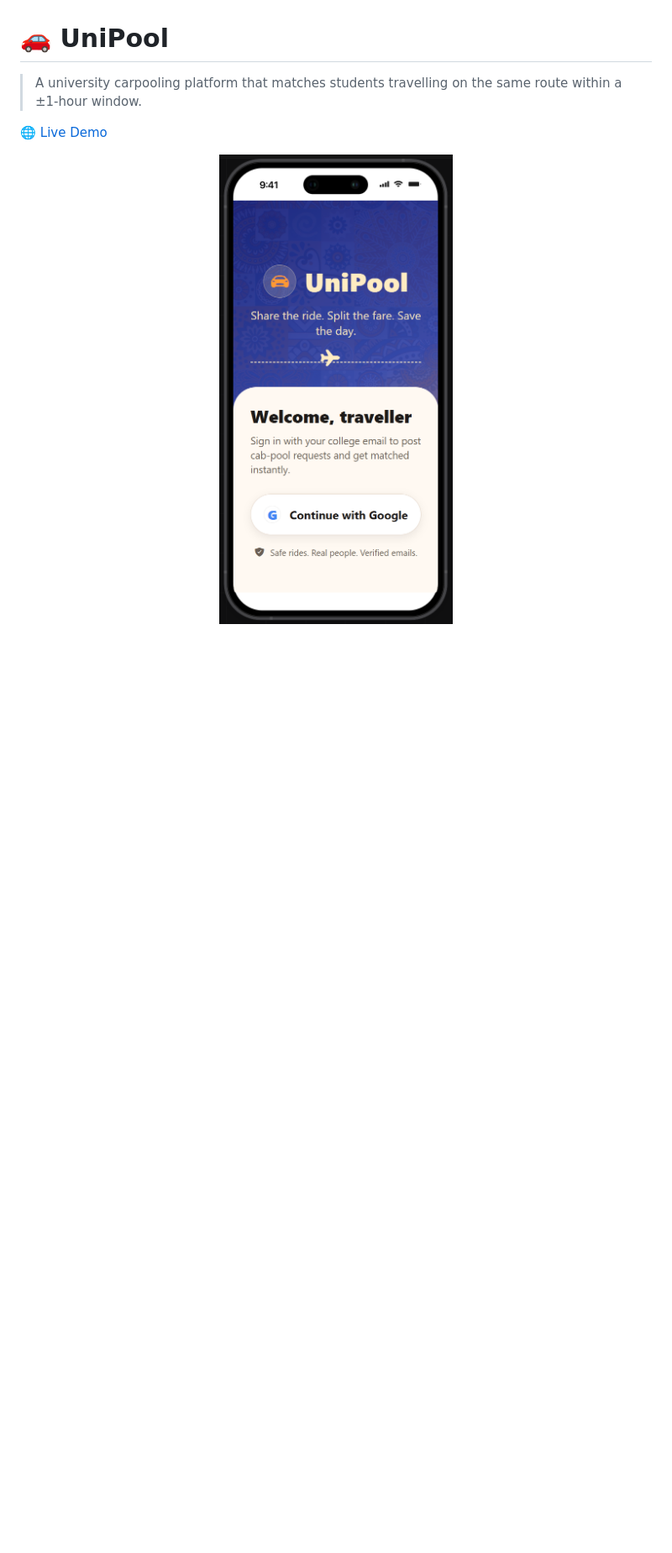
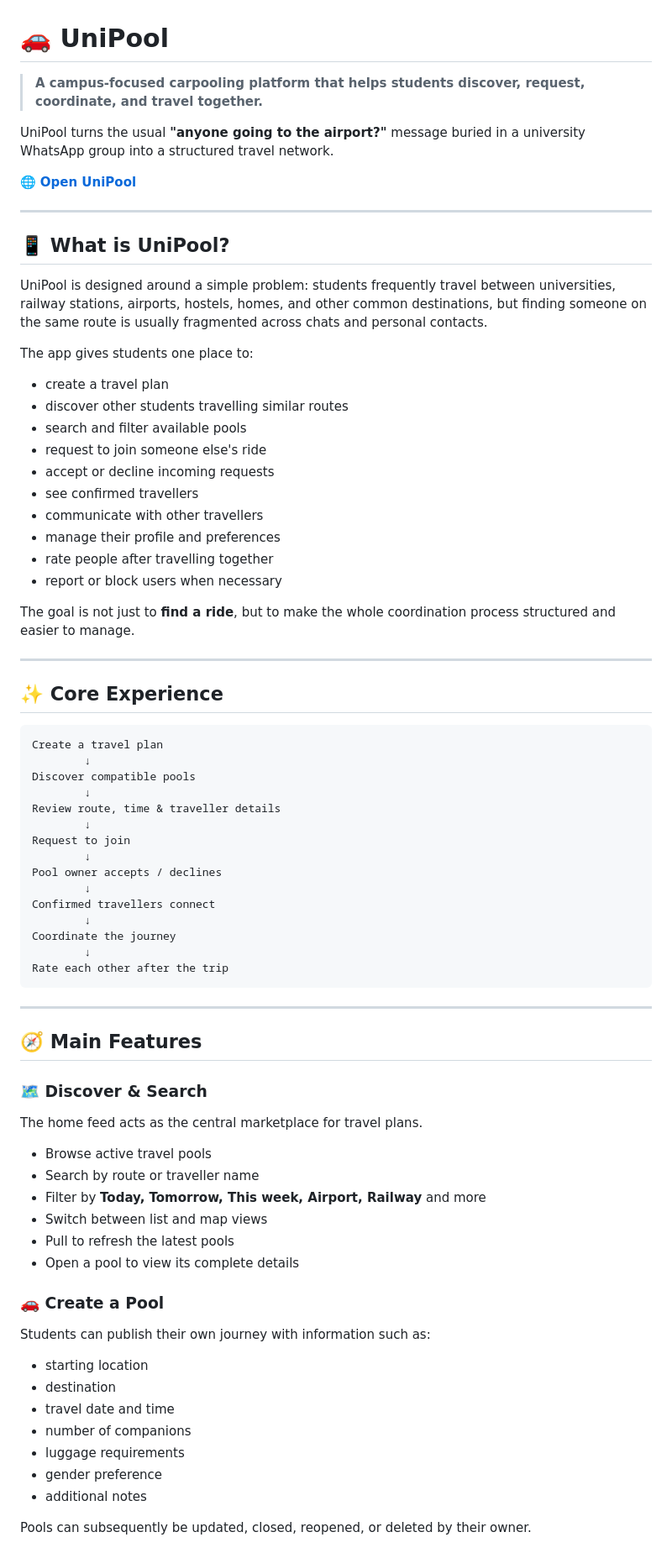
Before and after one commit to um26/UniPool, a Markdown page: README.md, the part around one of its changes. Shown at 84% size. GitHub-like rendering; blank space fills up the shorter version.

Commit message:
docs: update UniPool README with product functionality and screenshots

````diff
--- a/README.md
+++ b/README.md
@@ -1,10 +1,80 @@
 # 🚗 UniPool
 
-> A university carpooling platform that matches students travelling
-> on the same route within a ±1-hour window.
+> **A campus-focused carpooling platform that helps students discover, request, coordinate, and travel together.**
 
-[🌐 Live Demo](https://uni-pool-ruddy.vercel.app)
+UniPool turns the usual **"anyone going to the airport?"** message buried in a university WhatsApp group into a structured travel network.
 
-<p align="center">
-  <img src="assets/banner.png" width="450">
-</p>
+🌐 **[Open UniPool](https://uni-pool-ruddy.vercel.app)**
+
+---
+
+## 📱 What is UniPool?
+
+UniPool is designed around a simple problem: students frequently travel between universities, railway stations, airports, hostels, homes, and other common destinations, but finding someone on the same route is usually fragmented across chats and personal contacts.
+
+The app gives students one place to:
+
+- create a travel plan
+- discover other students travelling similar routes
+- search and filter available pools
+- request to join someone else's ride
+- accept or decline incoming requests
+- see confirmed travellers
+- communicate with other travellers
+- manage their profile and preferences
+- rate people after travelling together
+- report or block users when necessary
+
+The goal is not just to **find a ride**, but to make the whole coordination process structured and easier to manage.
+
+---
+
+## ✨ Core Experience
+
+```text
+Create a travel plan
+        ↓
+Discover compatible pools
+        ↓
+Review route, time & traveller details
+        ↓
+Request to join
+        ↓
+Pool owner accepts / declines
+        ↓
+Confirmed travellers connect
+        ↓
+Coordinate the journey
+        ↓
+Rate each other after the trip
+```
+
+---
+
+## 🧭 Main Features
+
+### 🗺️ Discover & Search
+
+The home feed acts as the central marketplace for travel plans.
+
+- Browse active travel pools
+- Search by route or traveller name
+- Filter by **Today, Tomorrow, This week, Airport, Railway** and more
+- Switch between list and map views
+- Pull to refresh the latest pools
+- Open a pool to view its complete details
+
+### 🚗 Create a Pool
+
+Students can publish their own journey with information such as:
+
+- starting location
+- destination
+- travel date and time
+- number of companions
+- luggage requirements
+- gender preference
+- additional notes
+
+Pools can subsequently be updated, closed, reopened, or deleted by their owner.
+
````
Also changed, not shown: other parts of README.md (+209 -77 lines).
